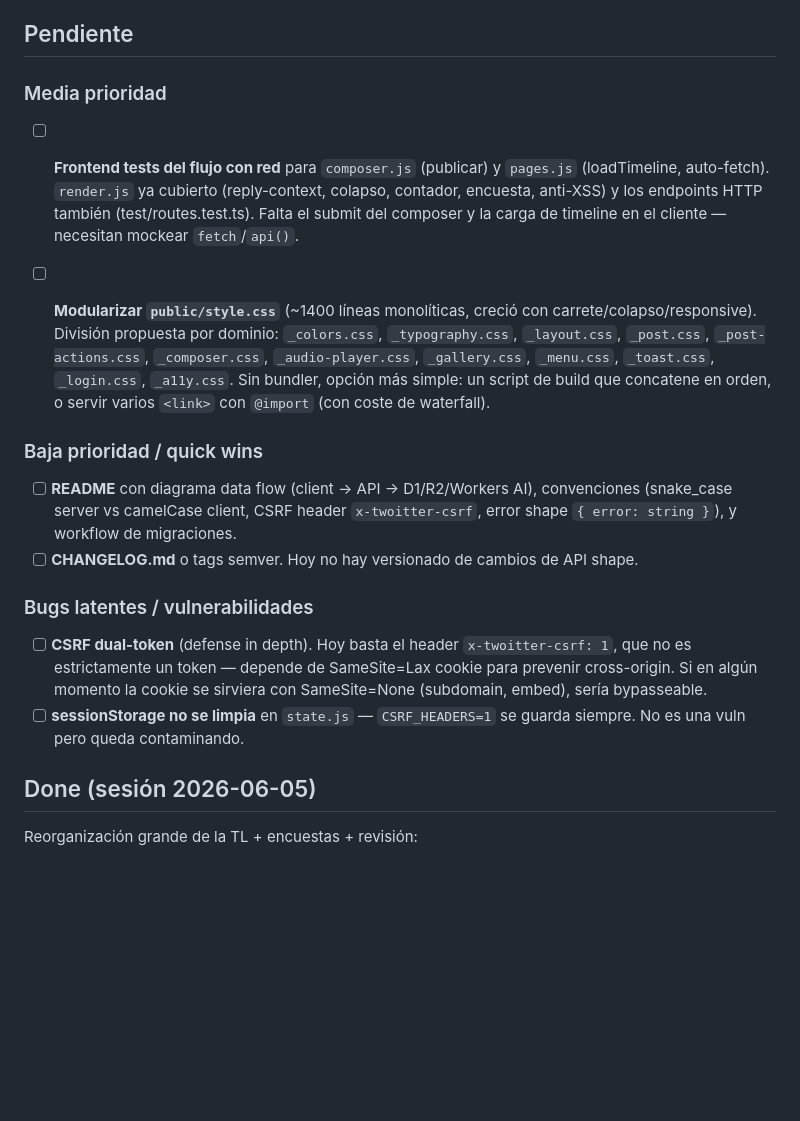
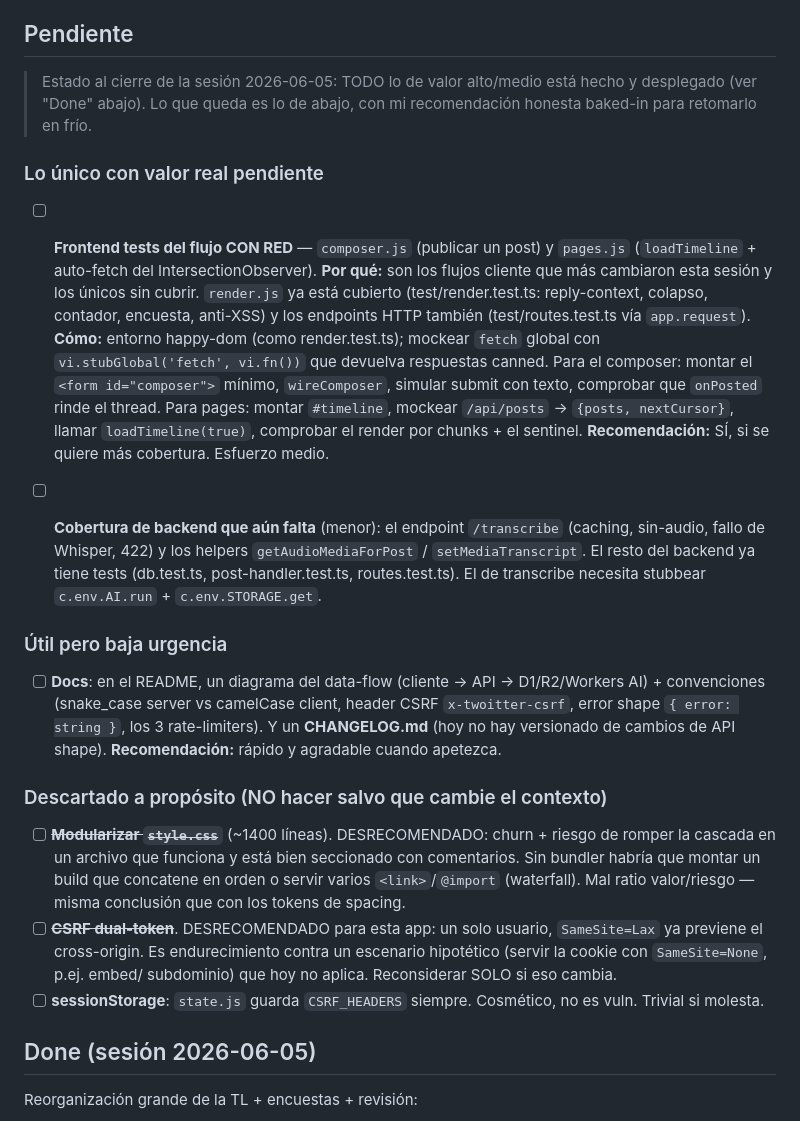
Before and after one commit to meowrhino/twoitter, a Markdown page: docs/TODO.md, the part around the change. Rendered like a GitHub page; blank space fills up the shorter version.

Commit message:
docs(todo): backlog restante autocontenido para retomar en frío
Cierre de sesión: lo de valor alto/medio está hecho. Documentado lo que queda
con qué/por qué/cómo + recomendación honesta:
- Útil: tests del flujo con red (composer/pages) + cobertura de /transcribe.
- Baja urgencia: docs (data-flow + CHANGELOG).
- Descartado a propósito (con motivo): modularizar CSS, CSRF dual-token,
  limpiar sessionStorage.

Co-Authored-By: Claude Opus 4.8 <noreply@anthropic.com>

```diff
--- a/docs/TODO.md
+++ b/docs/TODO.md
@@ -4,24 +4,53 @@ Lista de mejoras pendientes priorizadas por impacto vs esfuerzo. Generadas tras
 
 ## Pendiente
 
-### Media prioridad
+> Estado al cierre de la sesión 2026-06-05: TODO lo de valor alto/medio está
+> hecho y desplegado (ver "Done" abajo). Lo que queda es lo de abajo, con mi
+> recomendación honesta baked-in para retomarlo en frío.
 
-- [ ] **Frontend tests del flujo con red** para `composer.js` (publicar) y `pages.js` (loadTimeline, auto-fetch).
-  `render.js` ya cubierto (reply-context, colapso, contador, encuesta, anti-XSS) y los endpoints HTTP también (test/routes.test.ts). Falta el submit del composer y la carga de timeline en el cliente — necesitan mockear `fetch`/`api()`.
+### Lo único con valor real pendiente
 
-- [ ] **Modularizar `public/style.css`** (~1400 líneas monolíticas, creció con carrete/colapso/responsive).
-  División propuesta por dominio: `_colors.css`, `_typography.css`, `_layout.css`, `_post.css`, `_post-actions.css`, `_composer.css`, `_audio-player.css`, `_gallery.css`, `_menu.css`, `_toast.css`, `_login.css`, `_a11y.css`.
-  Sin bundler, opción más simple: un script de build que concatene en orden, o servir varios `<link>` con `@import` (con coste de waterfall).
+- [ ] **Frontend tests del flujo CON RED** — `composer.js` (publicar un post) y
+  `pages.js` (`loadTimeline` + auto-fetch del IntersectionObserver).
+  **Por qué:** son los flujos cliente que más cambiaron esta sesión y los únicos
+  sin cubrir. `render.js` ya está cubierto (test/render.test.ts: reply-context,
+  colapso, contador, encuesta, anti-XSS) y los endpoints HTTP también
+  (test/routes.test.ts vía `app.request`).
+  **Cómo:** entorno happy-dom (como render.test.ts); mockear `fetch` global con
+  `vi.stubGlobal('fetch', vi.fn())` que devuelva respuestas canned. Para el
+  composer: montar el `<form id="composer">` mínimo, `wireComposer`, simular
+  submit con texto, comprobar que `onPosted` rinde el thread. Para pages:
+  montar `#timeline`, mockear `/api/posts` → `{posts, nextCursor}`, llamar
+  `loadTimeline(true)`, comprobar el render por chunks + el sentinel.
+  **Recomendación:** SÍ, si se quiere más cobertura. Esfuerzo medio.
 
-### Baja prioridad / quick wins
+- [ ] **Cobertura de backend que aún falta** (menor): el endpoint `/transcribe`
+  (caching, sin-audio, fallo de Whisper, 422) y los helpers `getAudioMediaForPost`
+  / `setMediaTranscript`. El resto del backend ya tiene tests (db.test.ts,
+  post-handler.test.ts, routes.test.ts). El de transcribe necesita stubbear
+  `c.env.AI.run` + `c.env.STORAGE.get`.
 
-- [ ] **README** con diagrama data flow (client → API → D1/R2/Workers AI), convenciones (snake_case server vs camelCase client, CSRF header `x-twoitter-csrf`, error shape `{ error: string }`), y workflow de migraciones.
-- [ ] **CHANGELOG.md** o tags semver. Hoy no hay versionado de cambios de API shape.
+### Útil pero baja urgencia
 
-### Bugs latentes / vulnerabilidades
+- [ ] **Docs**: en el README, un diagrama del data-flow (cliente → API →
+  D1/R2/Workers AI) + convenciones (snake_case server vs camelCase client, header
+  CSRF `x-twoitter-csrf`, error shape `{ error: string }`, los 3 rate-limiters).
+  Y un **CHANGELOG.md** (hoy no hay versionado de cambios de API shape).
+  **Recomendación:** rápido y agradable cuando apetezca.
 
-- [ ] **CSRF dual-token** (defense in depth). Hoy basta el header `x-twoitter-csrf: 1`, que no es estrictamente un token — depende de SameSite=Lax cookie para prevenir cross-origin. Si en algún momento la cookie se sirviera con SameSite=None (subdomain, embed), sería bypasseable.
-- [ ] **sessionStorage no se limpia** en `state.js` — `CSRF_HEADERS=1` se guarda siempre. No es una vuln pero queda contaminando.
+### Descartado a propósito (NO hacer salvo que cambie el contexto)
+
+- [ ] ~~**Modularizar `style.css`**~~ (~1400 líneas). DESRECOMENDADO: churn +
+  riesgo de romper la cascada en un archivo que funciona y está bien seccionado
+  con comentarios. Sin bundler habría que montar un build que concatene en orden
+  o servir varios `<link>`/`@import` (waterfall). Mal ratio valor/riesgo — misma
+  conclusión que con los tokens de spacing.
+- [ ] ~~**CSRF dual-token**~~. DESRECOMENDADO para esta app: un solo usuario,
+  `SameSite=Lax` ya previene el cross-origin. Es endurecimiento contra un
+  escenario hipotético (servir la cookie con `SameSite=None`, p.ej. embed/
+  subdominio) que hoy no aplica. Reconsiderar SOLO si eso cambia.
+- [ ] **sessionStorage**: `state.js` guarda `CSRF_HEADERS` siempre. Cosmético,
+  no es vuln. Trivial si molesta.
 
 ## Done (sesión 2026-06-05)
 
```
